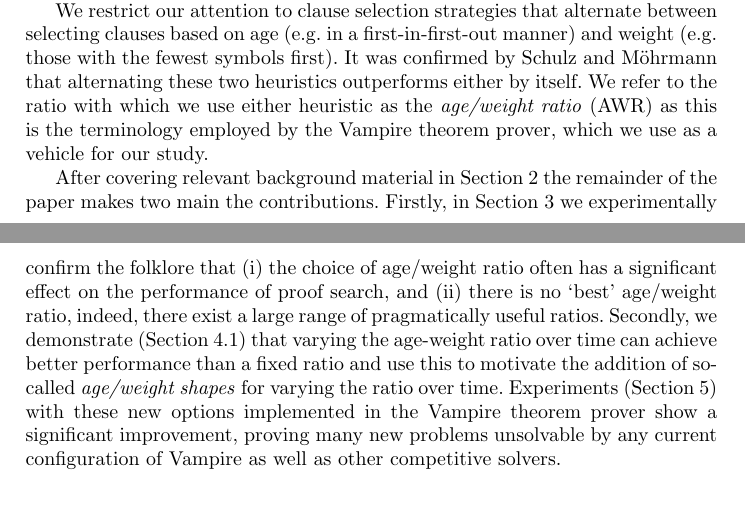
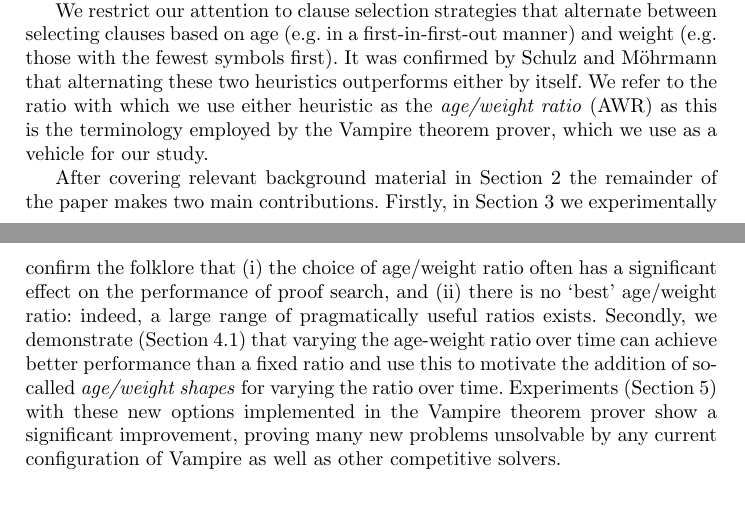
Before and after one commit to MichaelRawson/phd, a LaTeX paper (papers/CADE19/paper.tex): two parts of pages 1 and 2 of 11 before the commit and two parts of pages 1 and 2 of 12 after it, joined at a grey line, cut so that both start at the same text. Compiled offline with pdfLaTeX.

```diff
--- a/papers/CADE19/paper.tex
+++ b/papers/CADE19/paper.tex
@@ -40,8 +40,8 @@
 It was confirmed by \sandm{} that alternating these two heuristics outperforms either by itself.
 We refer to the ratio with which we use either heuristic as the \emph{age/weight ratio} (AWR) as this is the terminology employed by the Vampire theorem prover, which we use as a vehicle for our study.
 
-After covering relevant background material in Section~\ref{sec:background} the remainder of the paper makes two main the contributions.
-Firstly, in Section~\ref{sec:awr:study} we experimentally confirm the folklore that (i) the choice of age/weight ratio often has a significant effect on the performance of proof search, and (ii) there is no `best' age/weight ratio, indeed, there exist a large range of pragmatically useful ratios.
+After covering relevant background material in Section~\ref{sec:background} the remainder of the paper makes two main contributions.
+Firstly, in Section~\ref{sec:awr:study} we experimentally confirm the folklore that (i) the choice of age/weight ratio often has a significant effect on the performance of proof search, and (ii) there is no `best' age/weight ratio: indeed, a large range of pragmatically useful ratios exists.
 Secondly, we demonstrate (Section~\ref{sec:varying:study}) that varying the age-weight ratio over time can achieve better performance than a fixed ratio and use this to motivate the addition of so-called \emph{age/weight shapes} for varying the ratio over time.
 Experiments (Section~\ref{sec:experiments}) with these new options implemented in the Vampire theorem prover show a significant improvement, proving many new problems unsolvable by any current configuration of Vampire as well as other competitive solvers.
 
```
Also changed, not shown: papers/CADE19/paper.tex (7 more changed lines).
